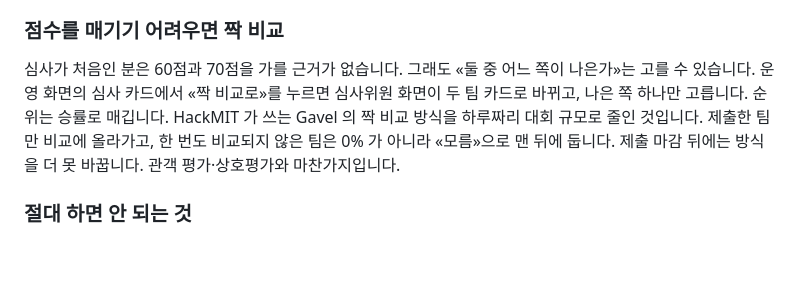
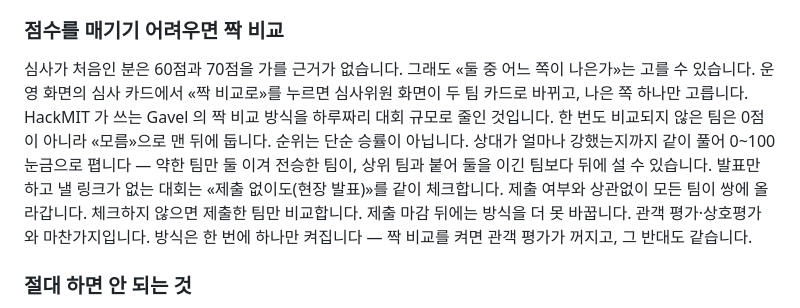
Before and after one commit to mandeun/hackon, a Markdown page: GUIDE.md, the part around the change. Drawn GitHub-style; blank space fills up the shorter version.

Commit message:
매뉴얼 7장 — 짝 비교 보정과 현장 발표 옵션
순위가 단순 승률이 아니라는 것, 발표만 하는 대회는 «제출 없이도(현장 발표)»를 같이
체크한다는 것 두 줄을 넣었다. 방식이 한 번에 하나만 켜진다는 것도 닫는 줄에 적었다.
AI말투 검사기 금지 0.

Co-Authored-By: Claude Opus <noreply@anthropic.com>

```diff
--- a/GUIDE.md
+++ b/GUIDE.md
@@ -191,9 +191,11 @@ QR과 큰 화면 둘 다 있으면 "주소가 뭐예요"라는 질문이 사라
 ### 점수를 매기기 어려우면 짝 비교
 
 심사가 처음인 분은 60점과 70점을 가를 근거가 없습니다. 그래도 «둘 중 어느 쪽이 나은가»는 고를 수 있습니다.
-운영 화면의 심사 카드에서 «짝 비교로»를 누르면 심사위원 화면이 두 팀 카드로 바뀌고, 나은 쪽 하나만 고릅니다. 순위는 승률로 매깁니다.
-HackMIT 가 쓰는 Gavel 의 짝 비교 방식을 하루짜리 대회 규모로 줄인 것입니다. 제출한 팀만 비교에 올라가고, 한 번도 비교되지 않은 팀은 0% 가 아니라 «모름»으로 맨 뒤에 둡니다.
-제출 마감 뒤에는 방식을 더 못 바꿉니다. 관객 평가·상호평가와 마찬가지입니다.
+운영 화면의 심사 카드에서 «짝 비교로»를 누르면 심사위원 화면이 두 팀 카드로 바뀌고, 나은 쪽 하나만 고릅니다.
+HackMIT 가 쓰는 Gavel 의 짝 비교 방식을 하루짜리 대회 규모로 줄인 것입니다. 한 번도 비교되지 않은 팀은 0점이 아니라 «모름»으로 맨 뒤에 둡니다.
+순위는 단순 승률이 아닙니다. 상대가 얼마나 강했는지까지 같이 풀어 0~100 눈금으로 폅니다 — 약한 팀만 둘 이겨 전승한 팀이, 상위 팀과 붙어 둘을 이긴 팀보다 뒤에 설 수 있습니다.
+발표만 하고 낼 링크가 없는 대회는 «제출 없이도(현장 발표)»를 같이 체크합니다. 제출 여부와 상관없이 모든 팀이 쌍에 올라갑니다. 체크하지 않으면 제출한 팀만 비교합니다.
+제출 마감 뒤에는 방식을 더 못 바꿉니다. 관객 평가·상호평가와 마찬가지입니다. 방식은 한 번에 하나만 켜집니다 — 짝 비교를 켜면 관객 평가가 꺼지고, 그 반대도 같습니다.
 
 ### 절대 하면 안 되는 것
 
```
